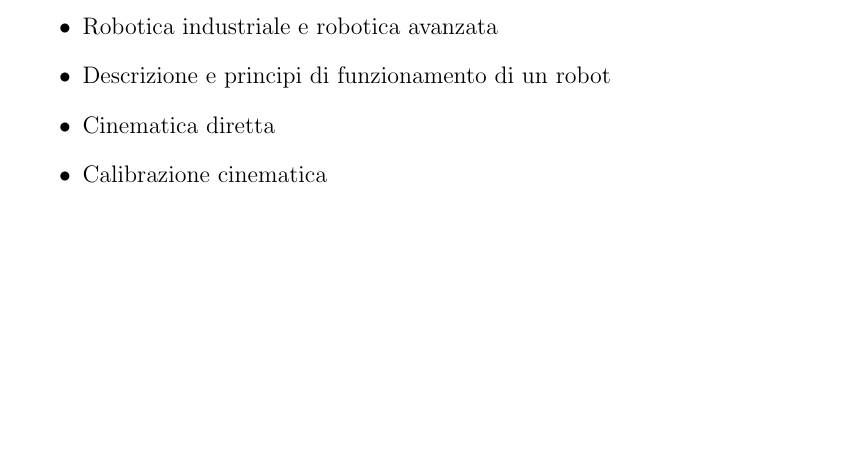
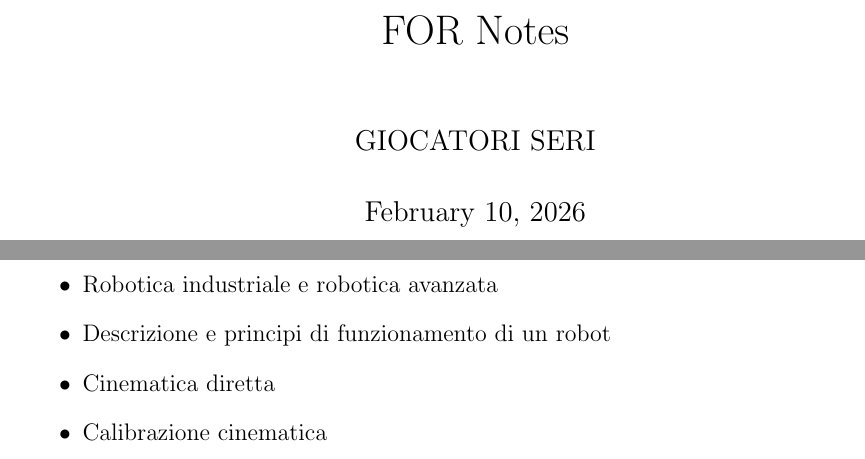
Before and after one commit to Alexsoft55-unina/FOR-Notes, a LaTeX thesis (FOR_Notes.tex): part of page 1 of 95 before the commit and two parts of pages 1 and 3 of 105 after it, the two joined at a grey line, cut at the place of the change, the shorter picture padded with empty space. Compiled offline with pdfLaTeX.

Commit message:
modifiche

```diff
--- a/FOR_Notes.tex
+++ b/FOR_Notes.tex
@@ -13,4 +13,7 @@
 %\include{file}: Forza sempre un salto di pagina (\clearpage) sia prima che dopo il contenuto del file. Per questo motivo è perfetto per i capitoli di una tesi o di un libro.
 
 \begin{document}
+\title{FOR Notes}
+\author{GIOCATORI SERI}
+\maketitle
 \input{Capitolo 1/Capitolo_1.tex}
```
Also changed, not shown: Appunti/FoR_2025.pdf (deleted), DOMANDE ROBOTICA.pdf (deleted), FOR_Notes.pdf, FOR_Notes.tex (1 more changed lines).
